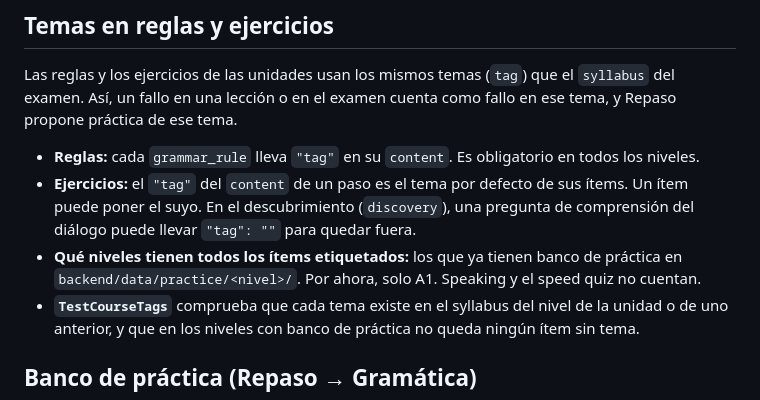
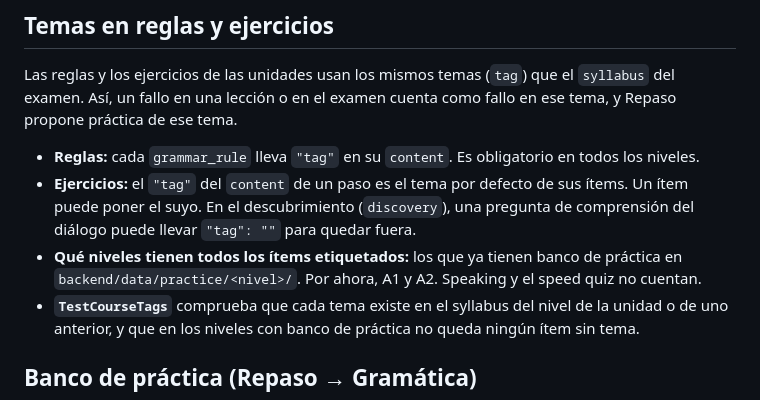
Before and after one commit to jenaiz/english-app, a Markdown page: docs/levels/README.md, the part around the change. GitHub-like rendering.

Commit message:
docs: A2 also has a practice bank
Co-Authored-By: Claude Opus 5.5 <noreply@anthropic.com>

```diff
--- a/docs/levels/README.md
+++ b/docs/levels/README.md
@@ -82,7 +82,7 @@ Las reglas y los ejercicios de las unidades usan los mismos temas (`tag`) que el
 
 - **Reglas:** cada `grammar_rule` lleva `"tag"` en su `content`. Es obligatorio en todos los niveles.
 - **Ejercicios:** el `"tag"` del `content` de un paso es el tema por defecto de sus ítems. Un ítem puede poner el suyo. En el descubrimiento (`discovery`), una pregunta de comprensión del diálogo puede llevar `"tag": ""` para quedar fuera.
-- **Qué niveles tienen todos los ítems etiquetados:** los que ya tienen banco de práctica en `backend/data/practice/<nivel>/`. Por ahora, solo A1. Speaking y el speed quiz no cuentan.
+- **Qué niveles tienen todos los ítems etiquetados:** los que ya tienen banco de práctica en `backend/data/practice/<nivel>/`. Por ahora, A1 y A2. Speaking y el speed quiz no cuentan.
 - **`TestCourseTags`** comprueba que cada tema existe en el syllabus del nivel de la unidad o de uno anterior, y que en los niveles con banco de práctica no queda ningún ítem sin tema.
 
 ## Banco de práctica (Repaso → Gramática)
```
